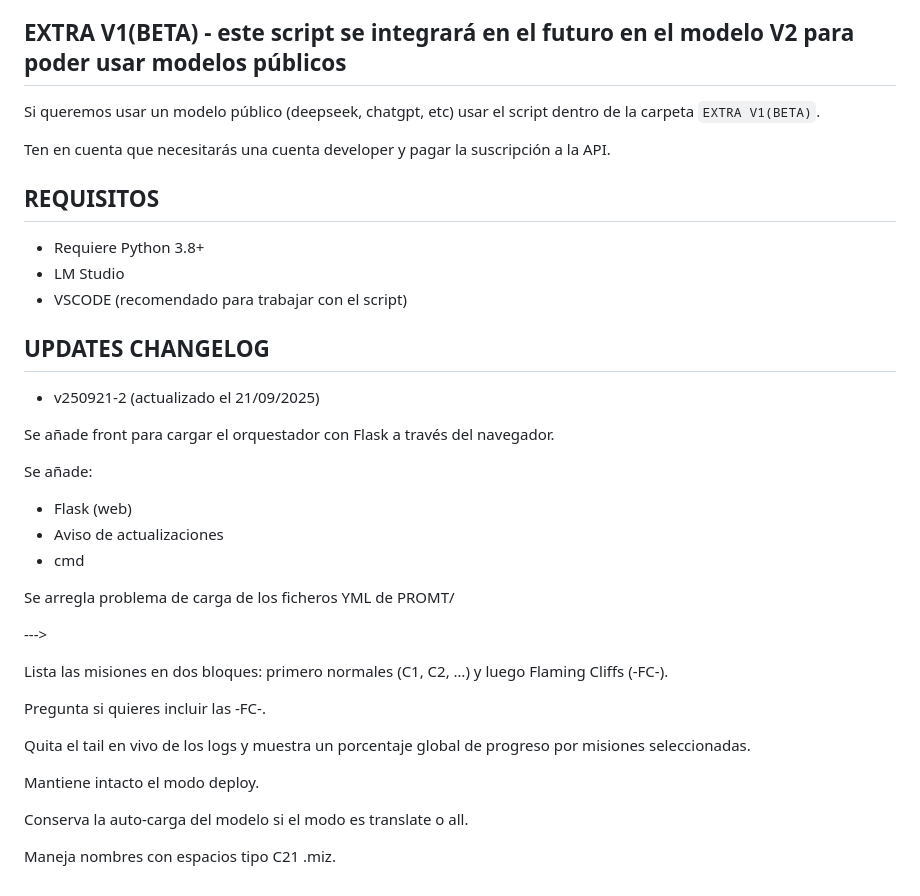
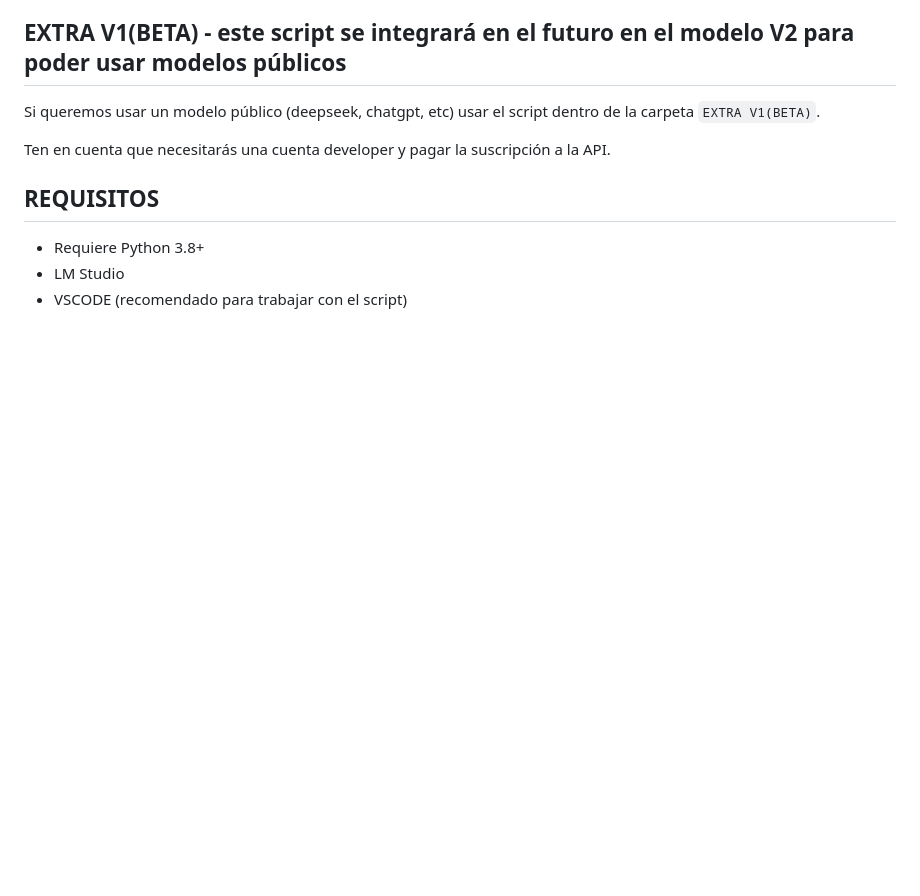
Before and after one commit to VictorGil-Ops/DCS-SPANISH-TRANSLATE-MODEL-V2, a Markdown page: README.md, the part around the change. Rendered like a GitHub page; blank space fills up the shorter version.

```diff
--- a/README.md
+++ b/README.md
@@ -320,31 +320,3 @@ Ten en cuenta que necesitarás una cuenta developer y pagar la suscripción a la
 
 </br>
 </br>
-
-## UPDATES CHANGELOG
-
-- v250921-2 (actualizado el 21/09/2025)
-
-Se añade front para cargar el orquestador con Flask a través del navegador.
-
-Se añade:
-
-- Flask (web)
-- Aviso de actualizaciones
-- cmd
-
-Se arregla problema de carga de los ficheros YML de PROMT/
-
---->
-
-Lista las misiones en dos bloques: primero normales (C1, C2, …) y luego Flaming Cliffs (-FC-).
-
-Pregunta si quieres incluir las -FC-.
-
-Quita el tail en vivo de los logs y muestra un porcentaje global de progreso por misiones seleccionadas.
-
-Mantiene intacto el modo deploy.
-
-Conserva la auto-carga del modelo si el modo es translate o all.
-
-Maneja nombres con espacios tipo C21 .miz.
```
